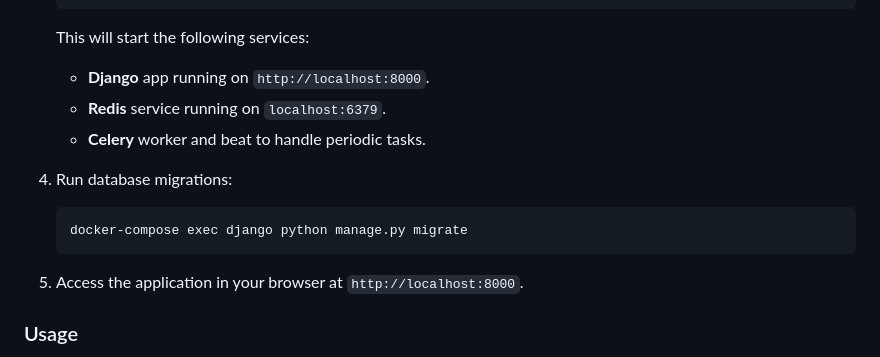
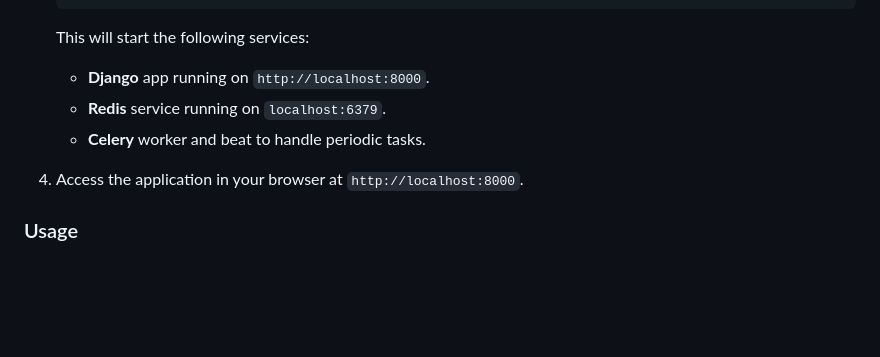
Before and after one commit to vtbossss/ZeotapA2, a Markdown page: README.md, the part around the change. GitHub-like rendering; blank space fills up the shorter version.

````diff
--- a/README.md
+++ b/README.md
@@ -69,11 +69,6 @@ The project uses the following major dependencies:
    - **Redis** service running on `localhost:6379`.
    - **Celery** worker and beat to handle periodic tasks.
 
-4. Run database migrations:
-   ```bash
-   docker-compose exec django python manage.py migrate
-   ```
-
 5. Access the application in your browser at `http://localhost:8000`.
 
 ### Usage
````
